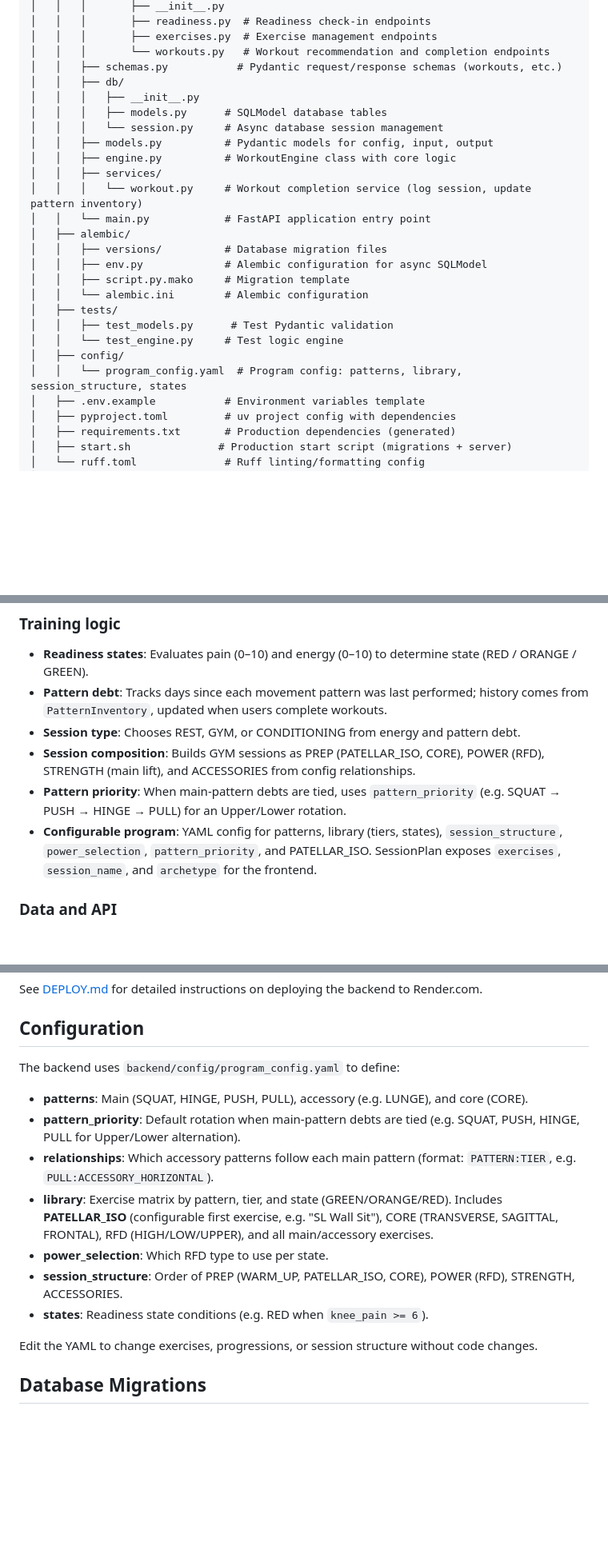
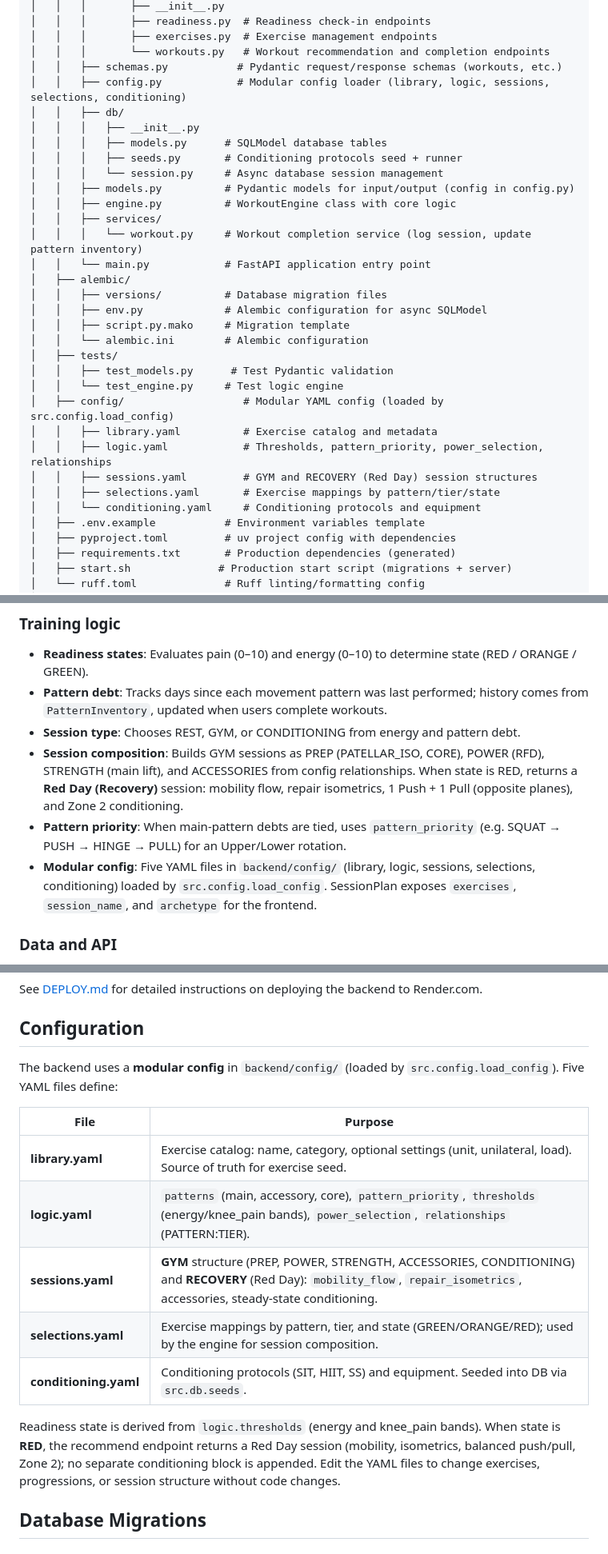
Before and after one commit to aneary13/flux-app, a Markdown page: README.md, 3 parts joined by grey strips. Shown at 80% size. Rendered like a GitHub page; blank space fills up the shorter version.

Commit message:
Enhance Modular Configuration and Red Day Session Logic
- Split backend configuration into five modular YAML files: library.yaml, logic.yaml, sessions.yaml, selections.yaml, and conditioning.yaml, improving organization and maintainability.
- Implemented dedicated recovery sessions for Red Day readiness state, incorporating specific exercises and conditioning protocols.
- Updated WorkoutEngine to utilize the new modular configuration for session generation and exercise selection.
- Refactored API and deployment documentation to reflect changes in configuration structure and session handling.

```diff
--- a/README.md
+++ b/README.md
@@ -20,11 +20,13 @@ flux-app/
 │   │   │       ├── exercises.py  # Exercise management endpoints
 │   │   │       └── workouts.py   # Workout recommendation and completion endpoints
 │   │   ├── schemas.py           # Pydantic request/response schemas (workouts, etc.)
+│   │   ├── config.py            # Modular config loader (library, logic, sessions, selections, conditioning)
 │   │   ├── db/
 │   │   │   ├── __init__.py
 │   │   │   ├── models.py      # SQLModel database tables
+│   │   │   ├── seeds.py       # Conditioning protocols seed + runner
 │   │   │   └── session.py     # Async database session management
-│   │   ├── models.py          # Pydantic models for config, input, output
+│   │   ├── models.py          # Pydantic models for input/output (config in config.py)
 │   │   ├── engine.py          # WorkoutEngine class with core logic
 │   │   ├── services/
 │   │   │   └── workout.py     # Workout completion service (log session, update pattern inventory)
@@ -37,8 +39,12 @@ flux-app/
 │   ├── tests/
 │   │   ├── test_models.py      # Test Pydantic validation
 │   │   └── test_engine.py     # Test logic engine
-│   ├── config/
-│   │   └── program_config.yaml  # Program config: patterns, library, session_structure, states
+│   ├── config/                   # Modular YAML config (loaded by src.config.load_config)
+│   │   ├── library.yaml          # Exercise catalog and metadata
+│   │   ├── logic.yaml            # Thresholds, pattern_priority, power_selection, relationships
+│   │   ├── sessions.yaml         # GYM and RECOVERY (Red Day) session structures
+│   │   ├── selections.yaml       # Exercise mappings by pattern/tier/state
+│   │   └── conditioning.yaml     # Conditioning protocols and equipment
 │   ├── .env.example           # Environment variables template
 │   ├── pyproject.toml         # uv project config with dependencies
 │   ├── requirements.txt       # Production dependencies (generated)
@@ -71,9 +77,9 @@ flux-app/
 - **Readiness states**: Evaluates pain (0–10) and energy (0–10) to determine state (RED / ORANGE / GREEN).
 - **Pattern debt**: Tracks days since each movement pattern was last performed; history comes from `PatternInventory`, updated when users complete workouts.
 - **Session type**: Chooses REST, GYM, or CONDITIONING from energy and pattern debt.
-- **Session composition**: Builds GYM sessions as PREP (PATELLAR_ISO, CORE), POWER (RFD), STRENGTH (main lift), and ACCESSORIES from config relationships.
+- **Session composition**: Builds GYM sessions as PREP (PATELLAR_ISO, CORE), POWER (RFD), STRENGTH (main lift), and ACCESSORIES from config relationships. When state is RED, returns a **Red Day (Recovery)** session: mobility flow, repair isometrics, 1 Push + 1 Pull (opposite planes), and Zone 2 conditioning.
 - **Pattern priority**: When main-pattern debts are tied, uses `pattern_priority` (e.g. SQUAT → PUSH → HINGE → PULL) for an Upper/Lower rotation.
-- **Configurable program**: YAML config for patterns, library (tiers, states), `session_structure`, `power_selection`, `pattern_priority`, and PATELLAR_ISO. SessionPlan exposes `exercises`, `session_name`, and `archetype` for the frontend.
+- **Modular config**: Five YAML files in `backend/config/` (library, logic, sessions, selections, conditioning) loaded by `src.config.load_config`. SessionPlan exposes `exercises`, `session_name`, and `archetype` for the frontend.
 
 ### Data and API
 - **Database**: SQLModel tables for exercises, daily readiness, `PatternInventory`, `WorkoutSession` (UUID, started_at/completed_at, readiness_score, notes), and `WorkoutSet` (exercise_name, weight_kg, reps, RPE). Timestamps are timezone-aware (TIMESTAMPTZ). Async PostgreSQL via asyncpg; Alembic migrations.
@@ -249,17 +255,17 @@ See [DEPLOY.md](DEPLOY.md) for detailed instructions on deploying the backend to
 
 ## Configuration
 
-The backend uses `backend/config/program_config.yaml` to define:
+The backend uses a **modular config** in `backend/config/` (loaded by `src.config.load_config`). Five YAML files define:
 
-- **patterns**: Main (SQUAT, HINGE, PUSH, PULL), accessory (e.g. LUNGE), and core (CORE).
-- **pattern_priority**: Default rotation when main-pattern debts are tied (e.g. SQUAT, PUSH, HINGE, PULL for Upper/Lower alternation).
-- **relationships**: Which accessory patterns follow each main pattern (format: `PATTERN:TIER`, e.g. `PULL:ACCESSORY_HORIZONTAL`).
-- **library**: Exercise matrix by pattern, tier, and state (GREEN/ORANGE/RED). Includes **PATELLAR_ISO** (configurable first exercise, e.g. "SL Wall Sit"), CORE (TRANSVERSE, SAGITTAL, FRONTAL), RFD (HIGH/LOW/UPPER), and all main/accessory exercises.
-- **power_selection**: Which RFD type to use per state.
-- **session_structure**: Order of PREP (WARM_UP, PATELLAR_ISO, CORE), POWER (RFD), STRENGTH, ACCESSORIES.
-- **states**: Readiness state conditions (e.g. RED when `knee_pain >= 6`).
+| File | Purpose |
+|------|---------|
+| **library.yaml** | Exercise catalog: name, category, optional settings (unit, unilateral, load). Source of truth for exercise seed. |
+| **logic.yaml** | `patterns` (main, accessory, core), `pattern_priority`, `thresholds` (energy/knee_pain bands), `power_selection`, `relationships` (PATTERN:TIER). |
+| **sessions.yaml** | **GYM** structure (PREP, POWER, STRENGTH, ACCESSORIES, CONDITIONING) and **RECOVERY** (Red Day): `mobility_flow`, `repair_isometrics`, accessories, steady-state conditioning. |
+| **selections.yaml** | Exercise mappings by pattern, tier, and state (GREEN/ORANGE/RED); used by the engine for session composition. |
+| **conditioning.yaml** | Conditioning protocols (SIT, HIIT, SS) and equipment. Seeded into DB via `src.db.seeds`. |
 
-Edit the YAML to change exercises, progressions, or session structure without code changes.
+Readiness state is derived from `logic.thresholds` (energy and knee_pain bands). When state is **RED**, the recommend endpoint returns a Red Day session (mobility, isometrics, balanced push/pull, Zone 2); no separate conditioning block is appended. Edit the YAML files to change exercises, progressions, or session structure without code changes.
 
 ## Database Migrations
 
```
Also changed, not shown: CHANGELOG.md (+12 -0 lines), DEPLOY.md (+1 -1 lines).
